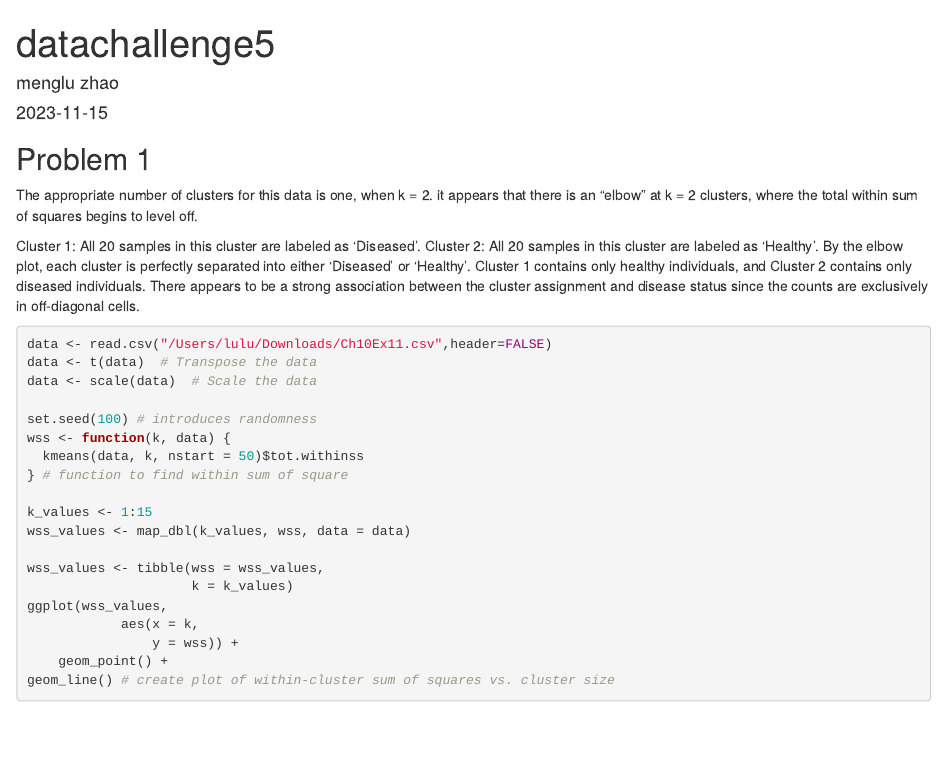
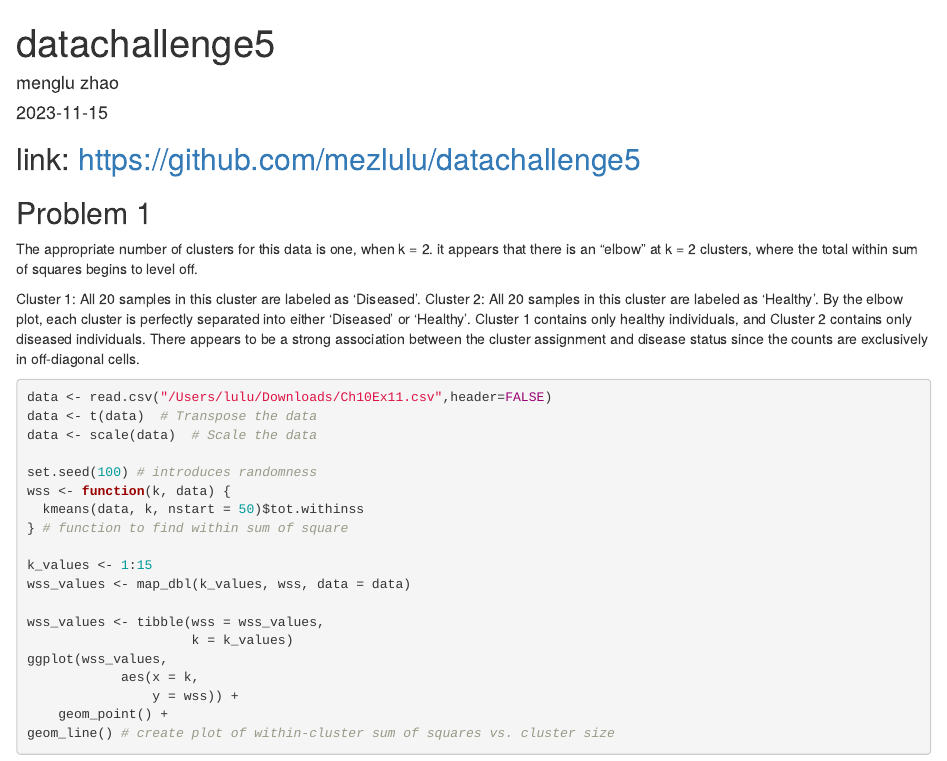
Before and after one commit to mezlulu/datachallenge5, an R Markdown document (datachallenge5.Rmd): the page in a window 1100 px wide, from its top. The pictures show the output file datachallenge5.html that the author committed with the source, opened offline.

Commit message:
adding github link

````diff
--- a/datachallenge5.Rmd
+++ b/datachallenge5.Rmd
@@ -11,6 +11,8 @@ library(purrr)
 library(tidyverse)
 library(dendextend)
 ```
+
+## link: https://github.com/mezlulu/datachallenge5
 
 ## Problem 1
 
````
Also changed, not shown: datachallenge5.html.
